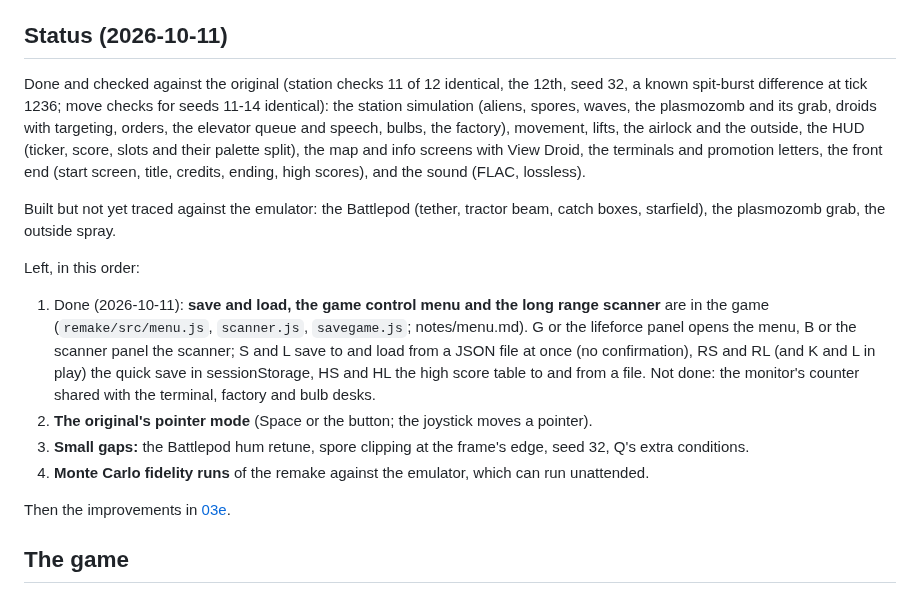
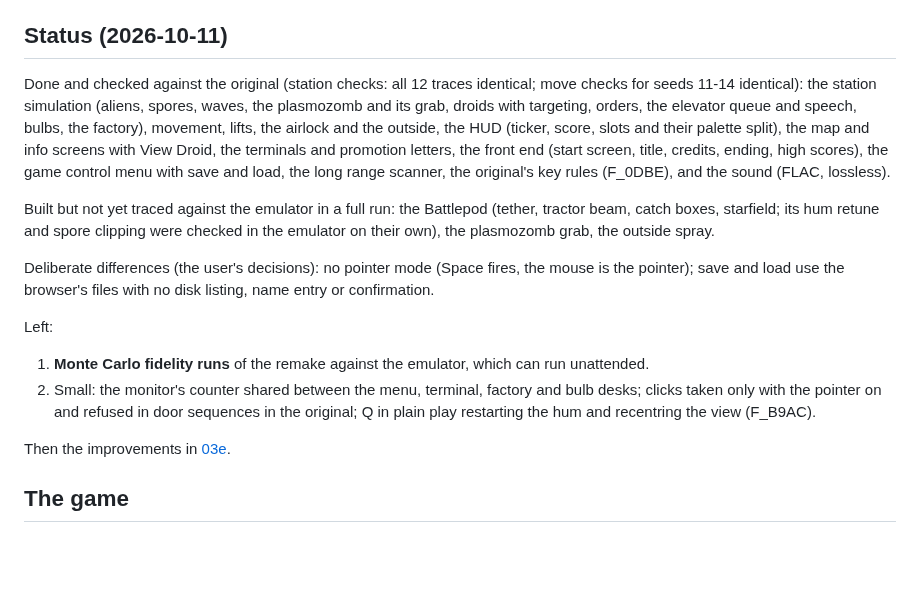
Before and after one commit to tomdionysus/tenkai, a Markdown page: TODO/03d-wreckers.md, the part around the change. GitHub-like rendering; blank space fills up the shorter version.

Commit message:
TODO: Wreckers status: all station checks identical, key rules, Battlepod hum and clipping done; pointer mode left out by choice; Monte Carlo runs next

```diff
--- a/TODO/03d-wreckers.md
+++ b/TODO/03d-wreckers.md
@@ -26,27 +26,26 @@ title, `check.html` runs the station and movement checks in the browser), its as
 
 ## Status (2026-10-11)
 
-Done and checked against the original (station checks 11 of 12 identical, the 12th, seed 32, a known spit-burst
-difference at tick 1236; move checks for seeds 11-14 identical): the station simulation (aliens, spores, waves,
-the plasmozomb and its grab, droids with targeting, orders, the elevator queue and speech, bulbs, the factory),
-movement, lifts, the airlock and the outside, the HUD (ticker, score, slots and their palette split), the map
-and info screens with View Droid, the terminals and promotion letters, the front end (start screen, title,
-credits, ending, high scores), and the sound (FLAC, lossless).
+Done and checked against the original (station checks: all 12 traces identical; move checks for seeds 11-14
+identical): the station simulation (aliens, spores, waves, the plasmozomb and its grab, droids with targeting,
+orders, the elevator queue and speech, bulbs, the factory), movement, lifts, the airlock and the outside, the HUD
+(ticker, score, slots and their palette split), the map and info screens with View Droid, the terminals and
+promotion letters, the front end (start screen, title, credits, ending, high scores), the game control menu with
+save and load, the long range scanner, the original's key rules (F_0DBE), and the sound (FLAC, lossless).
 
-Built but not yet traced against the emulator: the Battlepod (tether, tractor beam, catch boxes, starfield),
-the plasmozomb grab, the outside spray.
+Built but not yet traced against the emulator in a full run: the Battlepod (tether, tractor beam, catch boxes,
+starfield; its hum retune and spore clipping were checked in the emulator on their own), the plasmozomb grab,
+the outside spray.
 
-Left, in this order:
+Deliberate differences (the user's decisions): no pointer mode (Space fires, the mouse is the pointer); save
+and load use the browser's files with no disk listing, name entry or confirmation.
 
-1. Done (2026-10-11): **save and load, the game control menu and the long range scanner** are in the game
-   (`remake/src/menu.js`, `scanner.js`, `savegame.js`; notes/menu.md). G or the lifeforce panel opens the
-   menu, B or the scanner panel the scanner; S and L save to and load from a JSON file at once (no
-   confirmation), RS and RL (and K and L in play) the quick save in sessionStorage, HS and HL the high score
-   table to and from a file. Not done: the monitor's counter shared with the terminal, factory and bulb desks.
-2. **The original's pointer mode** (Space or the button; the joystick moves a pointer).
-3. **Small gaps:** the Battlepod hum retune, spore clipping at the frame's edge, seed 32, Q's extra
-   conditions.
-4. **Monte Carlo fidelity runs** of the remake against the emulator, which can run unattended.
+Left:
+
+1. **Monte Carlo fidelity runs** of the remake against the emulator, which can run unattended.
+2. Small: the monitor's counter shared between the menu, terminal, factory and bulb desks; clicks taken only
+   with the pointer on and refused in door sequences in the original; Q in plain play restarting the hum and
+   recentring the view (F_B9AC).
 
 Then the improvements in [03e](03e-wreckers-improvements.md).
 
```
